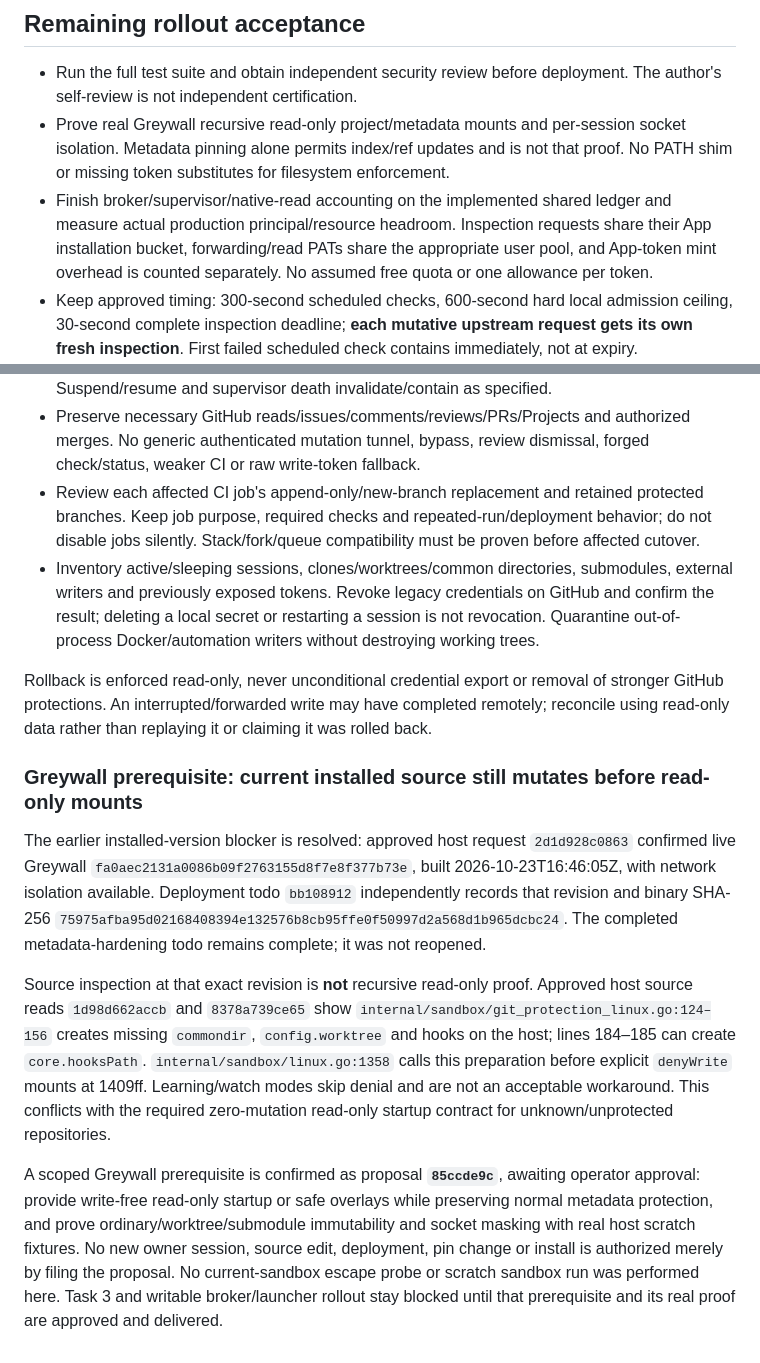
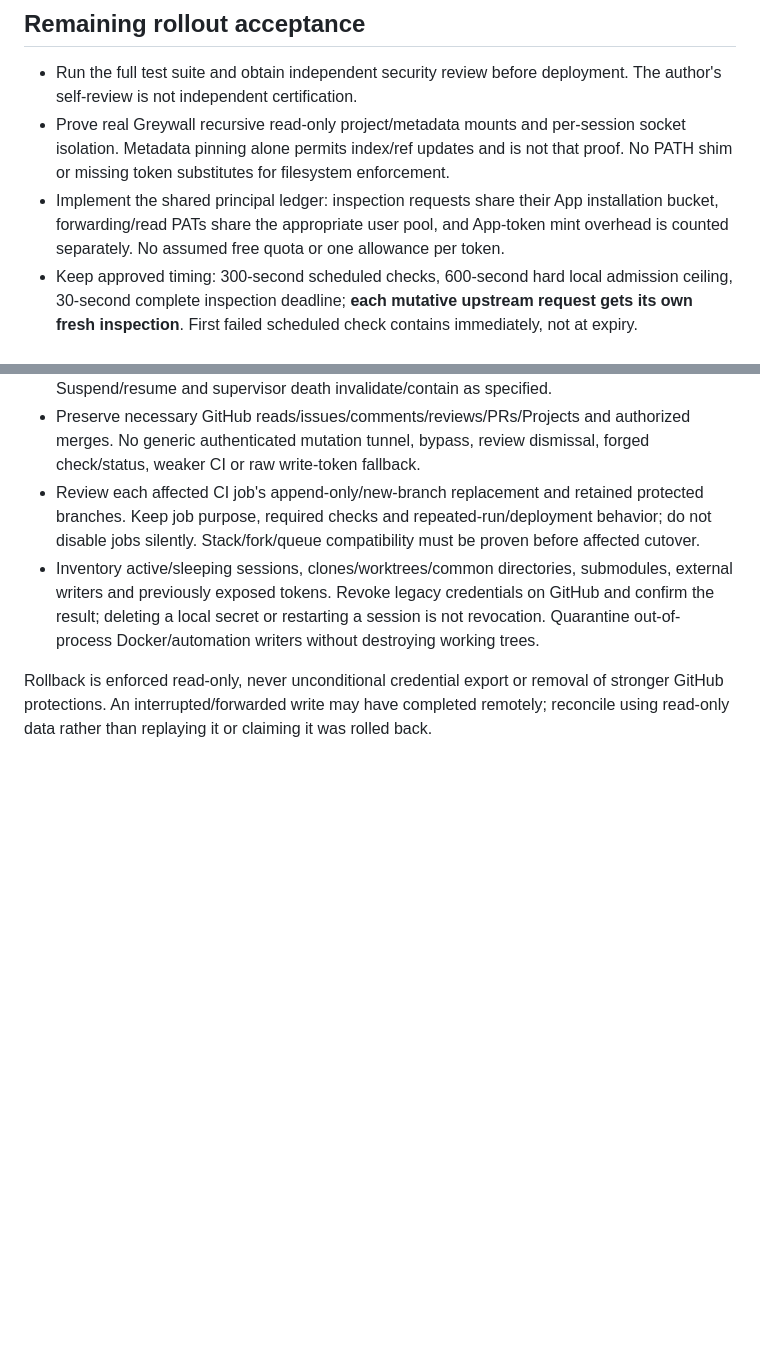
Before and after one commit to Androlax2/agent-cockpit, a Markdown page: docs/security/git-access-runbook.md, 2 parts joined by grey strips. GitHub-like rendering; blank space fills up the shorter version.

Commit message:
Revert "docs: record write-free Greywall startup prerequisite"
This reverts commit f556374a745c7fdf50964f096ca4907e7d25d771.

```diff
--- a/docs/security/git-access-runbook.md
+++ b/docs/security/git-access-runbook.md
@@ -96,18 +96,10 @@ Do not paste a key/token into chat, a command argument, a repository file or `.h
 
 - Run the full test suite and obtain independent security review before deployment. The author's self-review is not independent certification.
 - Prove real Greywall recursive read-only project/metadata mounts and per-session socket isolation. Metadata pinning alone permits index/ref updates and is not that proof. No PATH shim or missing token substitutes for filesystem enforcement.
-- Finish broker/supervisor/native-read accounting on the implemented shared ledger and measure actual production principal/resource headroom. Inspection requests share their App installation bucket, forwarding/read PATs share the appropriate user pool, and App-token mint overhead is counted separately. No assumed free quota or one allowance per token.
+- Implement the shared principal ledger: inspection requests share their App installation bucket, forwarding/read PATs share the appropriate user pool, and App-token mint overhead is counted separately. No assumed free quota or one allowance per token.
 - Keep approved timing: 300-second scheduled checks, 600-second hard local admission ceiling, 30-second complete inspection deadline; **each mutative upstream request gets its own fresh inspection**. First failed scheduled check contains immediately, not at expiry. Suspend/resume and supervisor death invalidate/contain as specified.
 - Preserve necessary GitHub reads/issues/comments/reviews/PRs/Projects and authorized merges. No generic authenticated mutation tunnel, bypass, review dismissal, forged check/status, weaker CI or raw write-token fallback.
 - Review each affected CI job's append-only/new-branch replacement and retained protected branches. Keep job purpose, required checks and repeated-run/deployment behavior; do not disable jobs silently. Stack/fork/queue compatibility must be proven before affected cutover.
 - Inventory active/sleeping sessions, clones/worktrees/common directories, submodules, external writers and previously exposed tokens. Revoke legacy credentials on GitHub and confirm the result; deleting a local secret or restarting a session is not revocation. Quarantine out-of-process Docker/automation writers without destroying working trees.
 
 Rollback is enforced read-only, never unconditional credential export or removal of stronger GitHub protections. An interrupted/forwarded write may have completed remotely; reconcile using read-only data rather than replaying it or claiming it was rolled back.
-
-### Greywall prerequisite: current installed source still mutates before read-only mounts
-
-The earlier installed-version blocker is resolved: approved host request `2d1d928c0863` confirmed live Greywall `fa0aec2131a0086b09f2763155d8f7e8f377b73e`, built 2026-10-23T16:46:05Z, with network isolation available. Deployment todo `bb108912` independently records that revision and binary SHA-256 `75975afba95d02168408394e132576b8cb95ffe0f50997d2a568d1b965dcbc24`. The completed metadata-hardening todo remains complete; it was not reopened.
-
-Source inspection at that exact revision is **not** recursive read-only proof. Approved host source reads `1d98d662accb` and `8378a739ce65` show `internal/sandbox/git_protection_linux.go:124–156` creates missing `commondir`, `config.worktree` and hooks on the host; lines 184–185 can create `core.hooksPath`. `internal/sandbox/linux.go:1358` calls this preparation before explicit `denyWrite` mounts at 1409ff. Learning/watch modes skip denial and are not an acceptable workaround. This conflicts with the required zero-mutation read-only startup contract for unknown/unprotected repositories.
-
-A scoped Greywall prerequisite is confirmed as proposal **`85ccde9c`**, awaiting operator approval: provide write-free read-only startup or safe overlays while preserving normal metadata protection, and prove ordinary/worktree/submodule immutability and socket masking with real host scratch fixtures. No new owner session, source edit, deployment, pin change or install is authorized merely by filing the proposal. No current-sandbox escape probe or scratch sandbox run was performed here. Task 3 and writable broker/launcher rollout stay blocked until that prerequisite and its real proof are approved and delivered.
```
